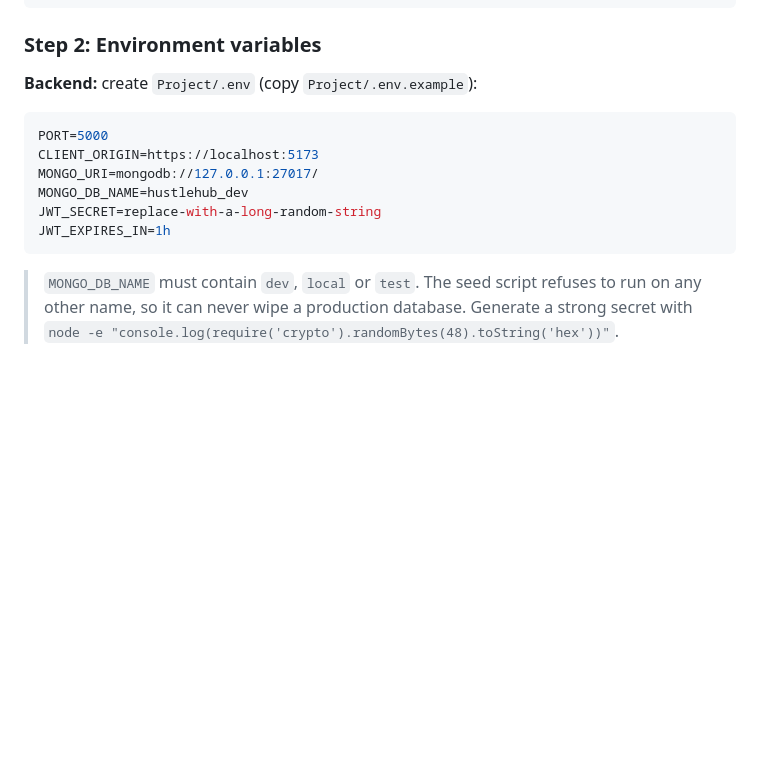
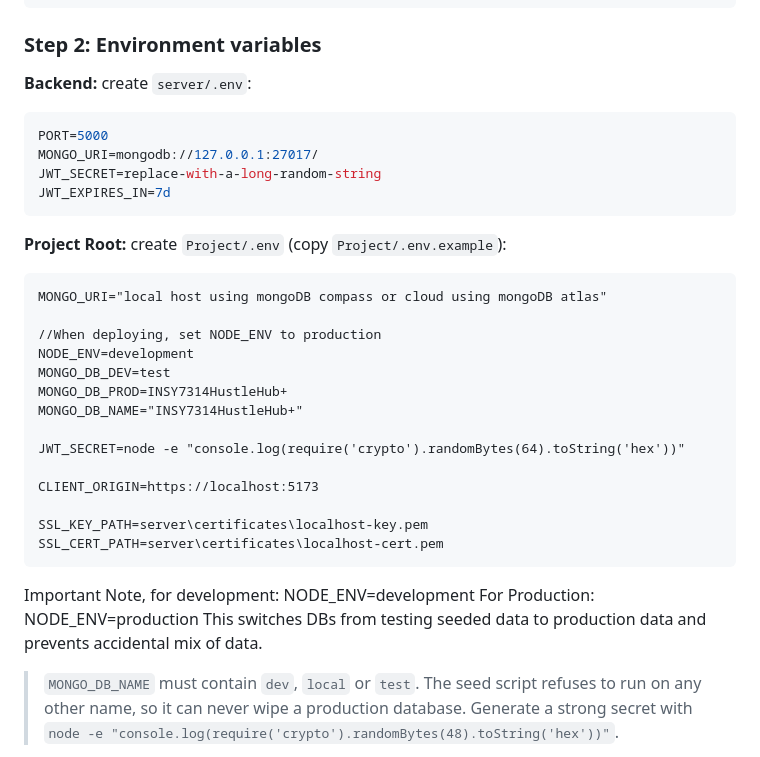
Before and after one commit to NaudeClifford/INSY7314POE, a Markdown page: README.md, the part around the change. GitHub-like rendering; blank space fills up the shorter version.

````diff
--- a/README.md
+++ b/README.md
@@ -180,16 +180,35 @@ npm install --prefix client
 
 ### Step 2: Environment variables
 
-**Backend:** create `Project/.env` (copy `Project/.env.example`):
+**Backend:** create `server/.env`:
 
 ```env
 PORT=5000
+MONGO_URI=mongodb://127.0.0.1:27017/
+JWT_SECRET=replace-with-a-long-random-string
+JWT_EXPIRES_IN=7d
+```
+
+**Project Root:** create `Project/.env` (copy `Project/.env.example`):
+```emv
+MONGO_URI="local host using mongoDB compass or cloud using mongoDB atlas"
+
+//When deploying, set NODE_ENV to production
+NODE_ENV=development
+MONGO_DB_DEV=test
+MONGO_DB_PROD=INSY7314HustleHub+
+MONGO_DB_NAME="INSY7314HustleHub+"
+
+JWT_SECRET=node -e "console.log(require('crypto').randomBytes(64).toString('hex'))"
+
 CLIENT_ORIGIN=https://localhost:5173
-MONGO_URI=mongodb://127.0.0.1:27017/
-MONGO_DB_NAME=hustlehub_dev
-JWT_SECRET=replace-with-a-long-random-string
-JWT_EXPIRES_IN=1h
+
+SSL_KEY_PATH=server\certificates\localhost-key.pem
+SSL_CERT_PATH=server\certificates\localhost-cert.pem
 ```
+Important Note, for development: NODE_ENV=development
+For Production: NODE_ENV=production
+This switches DBs from testing seeded data to production data and prevents accidental mix of data.
 
 > `MONGO_DB_NAME` must contain `dev`, `local` or `test`. The seed script refuses to run on any other name, so it can never wipe a production database.
 > Generate a strong secret with `node -e "console.log(require('crypto').randomBytes(48).toString('hex'))"`.
````
